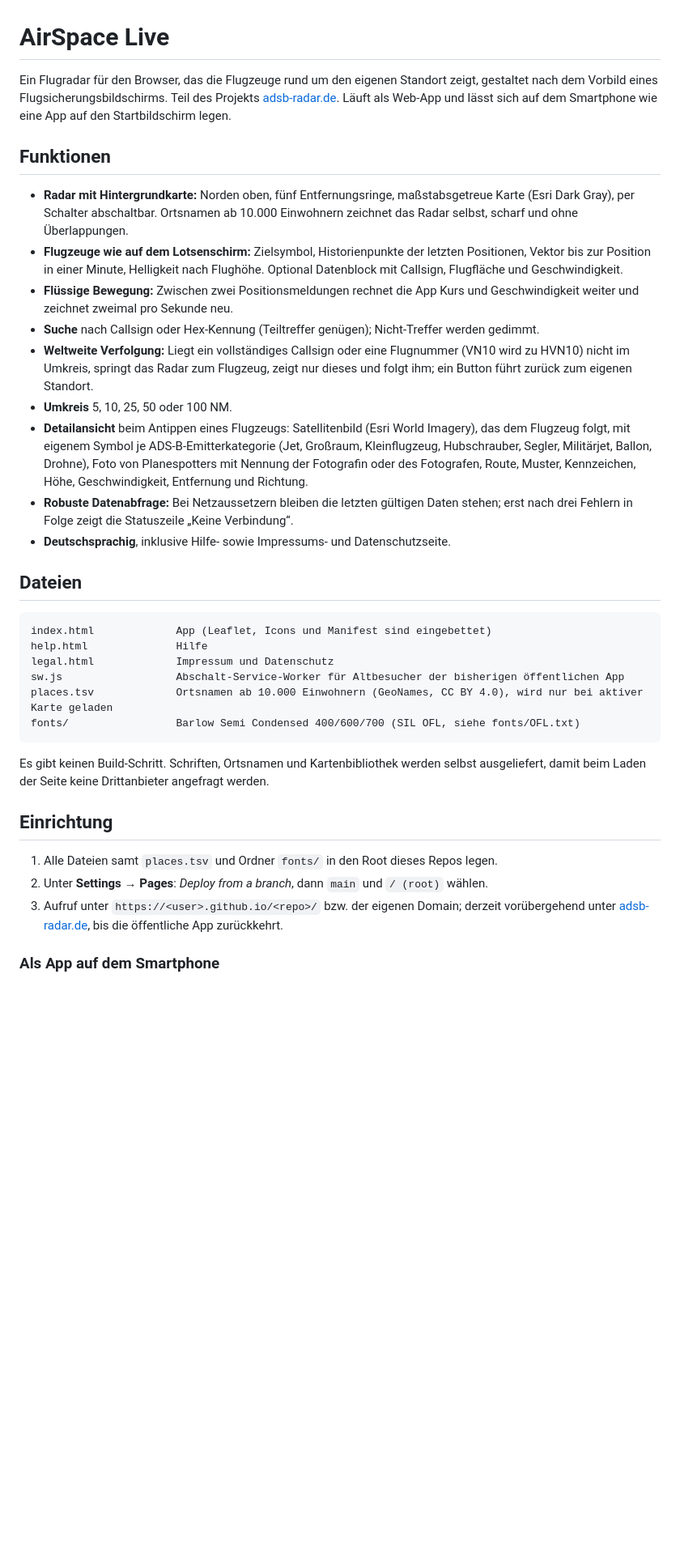
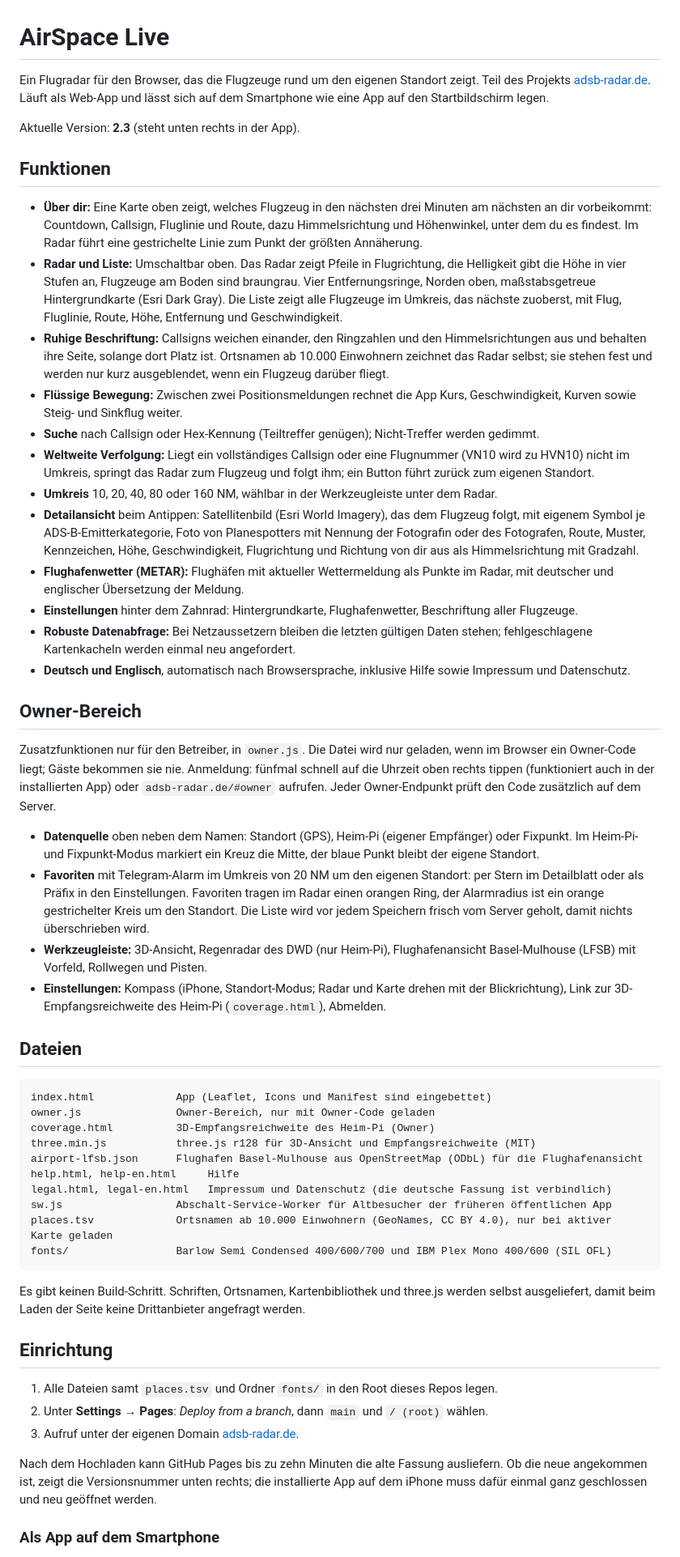
Before and after one commit to Mortlord/airspace, a Markdown page: README.md, the part around one of its changes. Shown at 81% size. Drawn GitHub-style; blank space fills up the shorter version.

````diff
--- a/README.md
+++ b/README.md
@@ -1,37 +1,57 @@
 # AirSpace Live
 
-Ein Flugradar für den Browser, das die Flugzeuge rund um den eigenen Standort zeigt, gestaltet nach dem Vorbild eines Flugsicherungsbildschirms. Teil des Projekts [adsb-radar.de](https://adsb-radar.de). Läuft als Web-App und lässt sich auf dem Smartphone wie eine App auf den Startbildschirm legen.
+Ein Flugradar für den Browser, das die Flugzeuge rund um den eigenen Standort zeigt. Teil des Projekts [adsb-radar.de](https://adsb-radar.de). Läuft als Web-App und lässt sich auf dem Smartphone wie eine App auf den Startbildschirm legen.
+
+Aktuelle Version: **2.3** (steht unten rechts in der App).
 
 ## Funktionen
 
-- **Radar mit Hintergrundkarte:** Norden oben, fünf Entfernungsringe, maßstabsgetreue Karte (Esri Dark Gray), per Schalter abschaltbar. Ortsnamen ab 10.000 Einwohnern zeichnet das Radar selbst, scharf und ohne Überlappungen.
-- **Flugzeuge wie auf dem Lotsenschirm:** Zielsymbol, Historienpunkte der letzten Positionen, Vektor bis zur Position in einer Minute, Helligkeit nach Flughöhe. Optional Datenblock mit Callsign, Flugfläche und Geschwindigkeit.
-- **Flüssige Bewegung:** Zwischen zwei Positionsmeldungen rechnet die App Kurs und Geschwindigkeit weiter und zeichnet zweimal pro Sekunde neu.
+- **Über dir:** Eine Karte oben zeigt, welches Flugzeug in den nächsten drei Minuten am nächsten an dir vorbeikommt: Countdown, Callsign, Fluglinie und Route, dazu Himmelsrichtung und Höhenwinkel, unter dem du es findest. Im Radar führt eine gestrichelte Linie zum Punkt der größten Annäherung.
+- **Radar und Liste:** Umschaltbar oben. Das Radar zeigt Pfeile in Flugrichtung, die Helligkeit gibt die Höhe in vier Stufen an, Flugzeuge am Boden sind braungrau. Vier Entfernungsringe, Norden oben, maßstabsgetreue Hintergrundkarte (Esri Dark Gray). Die Liste zeigt alle Flugzeuge im Umkreis, das nächste zuoberst, mit Flug, Fluglinie, Route, Höhe, Entfernung und Geschwindigkeit.
+- **Ruhige Beschriftung:** Callsigns weichen einander, den Ringzahlen und den Himmelsrichtungen aus und behalten ihre Seite, solange dort Platz ist. Ortsnamen ab 10.000 Einwohnern zeichnet das Radar selbst; sie stehen fest und werden nur kurz ausgeblendet, wenn ein Flugzeug darüber fliegt.
+- **Flüssige Bewegung:** Zwischen zwei Positionsmeldungen rechnet die App Kurs, Geschwindigkeit, Kurven sowie Steig- und Sinkflug weiter.
 - **Suche** nach Callsign oder Hex-Kennung (Teiltreffer genügen); Nicht-Treffer werden gedimmt.
-- **Weltweite Verfolgung:** Liegt ein vollständiges Callsign oder eine Flugnummer (VN10 wird zu HVN10) nicht im Umkreis, springt das Radar zum Flugzeug, zeigt nur dieses und folgt ihm; ein Button führt zurück zum eigenen Standort.
-- **Umkreis** 5, 10, 25, 50 oder 100 NM.
-- **Detailansicht** beim Antippen eines Flugzeugs: Satellitenbild (Esri World Imagery), das dem Flugzeug folgt, mit eigenem Symbol je ADS-B-Emitterkategorie (Jet, Großraum, Kleinflugzeug, Hubschrauber, Segler, Militärjet, Ballon, Drohne), Foto von Planespotters mit Nennung der Fotografin oder des Fotografen, Route, Muster, Kennzeichen, Höhe, Geschwindigkeit, Entfernung und Richtung.
-- **Robuste Datenabfrage:** Bei Netzaussetzern bleiben die letzten gültigen Daten stehen; erst nach drei Fehlern in Folge zeigt die Statuszeile „Keine Verbindung“.
-- **Deutschsprachig**, inklusive Hilfe- sowie Impressums- und Datenschutzseite.
+- **Weltweite Verfolgung:** Liegt ein vollständiges Callsign oder eine Flugnummer (VN10 wird zu HVN10) nicht im Umkreis, springt das Radar zum Flugzeug und folgt ihm; ein Button führt zurück zum eigenen Standort.
+- **Umkreis** 10, 20, 40, 80 oder 160 NM, wählbar in der Werkzeugleiste unter dem Radar.
+- **Detailansicht** beim Antippen: Satellitenbild (Esri World Imagery), das dem Flugzeug folgt, mit eigenem Symbol je ADS-B-Emitterkategorie, Foto von Planespotters mit Nennung der Fotografin oder des Fotografen, Route, Muster, Kennzeichen, Höhe, Geschwindigkeit, Flugrichtung und Richtung von dir aus als Himmelsrichtung mit Gradzahl.
+- **Flughafenwetter (METAR):** Flughäfen mit aktueller Wettermeldung als Punkte im Radar, mit deutscher und englischer Übersetzung der Meldung.
+- **Einstellungen** hinter dem Zahnrad: Hintergrundkarte, Flughafenwetter, Beschriftung aller Flugzeuge.
+- **Robuste Datenabfrage:** Bei Netzaussetzern bleiben die letzten gültigen Daten stehen; fehlgeschlagene Kartenkacheln werden einmal neu angefordert.
+- **Deutsch und Englisch**, automatisch nach Browsersprache, inklusive Hilfe sowie Impressum und Datenschutz.
+
+## Owner-Bereich
+
+Zusatzfunktionen nur für den Betreiber, in `owner.js`. Die Datei wird nur geladen, wenn im Browser ein Owner-Code liegt; Gäste bekommen sie nie. Anmeldung: fünfmal schnell auf die Uhrzeit oben rechts tippen (funktioniert auch in der installierten App) oder `adsb-radar.de/#owner` aufrufen. Jeder Owner-Endpunkt prüft den Code zusätzlich auf dem Server.
+
+- **Datenquelle** oben neben dem Namen: Standort (GPS), Heim-Pi (eigener Empfänger) oder Fixpunkt. Im Heim-Pi- und Fixpunkt-Modus markiert ein Kreuz die Mitte, der blaue Punkt bleibt der eigene Standort.
+- **Favoriten** mit Telegram-Alarm im Umkreis von 20 NM um den eigenen Standort: per Stern im Detailblatt oder als Präfix in den Einstellungen. Favoriten tragen im Radar einen orangen Ring, der Alarmradius ist ein orange gestrichelter Kreis um den Standort. Die Liste wird vor jedem Speichern frisch vom Server geholt, damit nichts überschrieben wird.
+- **Werkzeugleiste:** 3D-Ansicht, Regenradar des DWD (nur Heim-Pi), Flughafenansicht Basel-Mulhouse (LFSB) mit Vorfeld, Rollwegen und Pisten.
+- **Einstellungen:** Kompass (iPhone, Standort-Modus; Radar und Karte drehen mit der Blickrichtung), Link zur 3D-Empfangsreichweite des Heim-Pi (`coverage.html`), Abmelden.
 
 ## Dateien
 
 ```
 index.html             App (Leaflet, Icons und Manifest sind eingebettet)
-help.html              Hilfe
-legal.html             Impressum und Datenschutz
-sw.js                  Abschalt-Service-Worker für Altbesucher der bisherigen öffentlichen App
-places.tsv             Ortsnamen ab 10.000 Einwohnern (GeoNames, CC BY 4.0), wird nur bei aktiver Karte geladen
-fonts/                 Barlow Semi Condensed 400/600/700 (SIL OFL, siehe fonts/OFL.txt)
+owner.js               Owner-Bereich, nur mit Owner-Code geladen
+coverage.html          3D-Empfangsreichweite des Heim-Pi (Owner)
+three.min.js           three.js r128 für 3D-Ansicht und Empfangsreichweite (MIT)
+airport-lfsb.json      Flughafen Basel-Mulhouse aus OpenStreetMap (ODbL) für die Flughafenansicht
+help.html, help-en.html     Hilfe
+legal.html, legal-en.html   Impressum und Datenschutz (die deutsche Fassung ist verbindlich)
+sw.js                  Abschalt-Service-Worker für Altbesucher der früheren öffentlichen App
+places.tsv             Ortsnamen ab 10.000 Einwohnern (GeoNames, CC BY 4.0), nur bei aktiver Karte geladen
+fonts/                 Barlow Semi Condensed 400/600/700 und IBM Plex Mono 400/600 (SIL OFL)
 ```
 
-Es gibt keinen Build-Schritt. Schriften, Ortsnamen und Kartenbibliothek werden selbst ausgeliefert, damit beim Laden der Seite keine Drittanbieter angefragt werden.
+Es gibt keinen Build-Schritt. Schriften, Ortsnamen, Kartenbibliothek und three.js werden selbst ausgeliefert, damit beim Laden der Seite keine Drittanbieter angefragt werden.
 
 ## Einrichtung
 
 1. Alle Dateien samt `places.tsv` und Ordner `fonts/` in den Root dieses Repos legen.
 2. Unter **Settings → Pages**: *Deploy from a branch*, dann `main` und `/ (root)` wählen.
-3. Aufruf unter `https://<user>.github.io/<repo>/` bzw. der eigenen Domain; derzeit vorübergehend unter [adsb-radar.de](https://adsb-radar.de), bis die öffentliche App zurückkehrt.
+3. Aufruf unter der eigenen Domain [adsb-radar.de](https://adsb-radar.de).
+
+Nach dem Hochladen kann GitHub Pages bis zu zehn Minuten die alte Fassung ausliefern. Ob die neue angekommen ist, zeigt die Versionsnummer unten rechts; die installierte App auf dem iPhone muss dafür einmal ganz geschlossen und neu geöffnet werden.
 
 ### Als App auf dem Smartphone
 
````
Also changed, not shown: other parts of README.md (+17 -10 lines).
